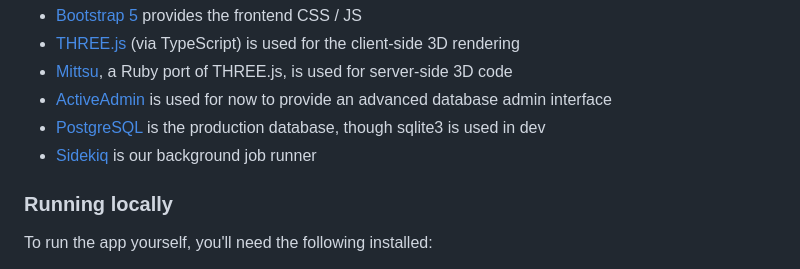
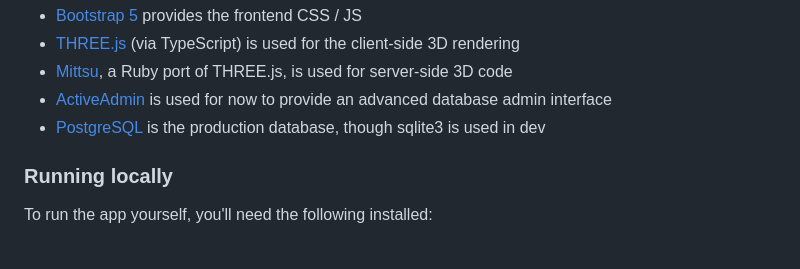
Before and after one commit to WaterSwallow/Many_Fold, a Markdown page: README.md, the part around the change. GitHub-like rendering.

Commit message:
no need to repeat sidekiq. Derp.

```diff
--- a/README.md
+++ b/README.md
@@ -33,7 +33,6 @@ There are a few other major components that we build with:
 * [Mittsu](https://github.com/danini-the-panini/mittsu), a Ruby port of THREE.js, is used for server-side 3D code
 * [ActiveAdmin](https://activeadmin.info/) is used for now to provide an advanced database admin interface
 * [PostgreSQL](https://www.postgresql.org/) is the production database, though sqlite3 is used in dev
-* [Sidekiq](https://sidekiq.org/) is our background job runner
 
 ### Running locally
 
```
